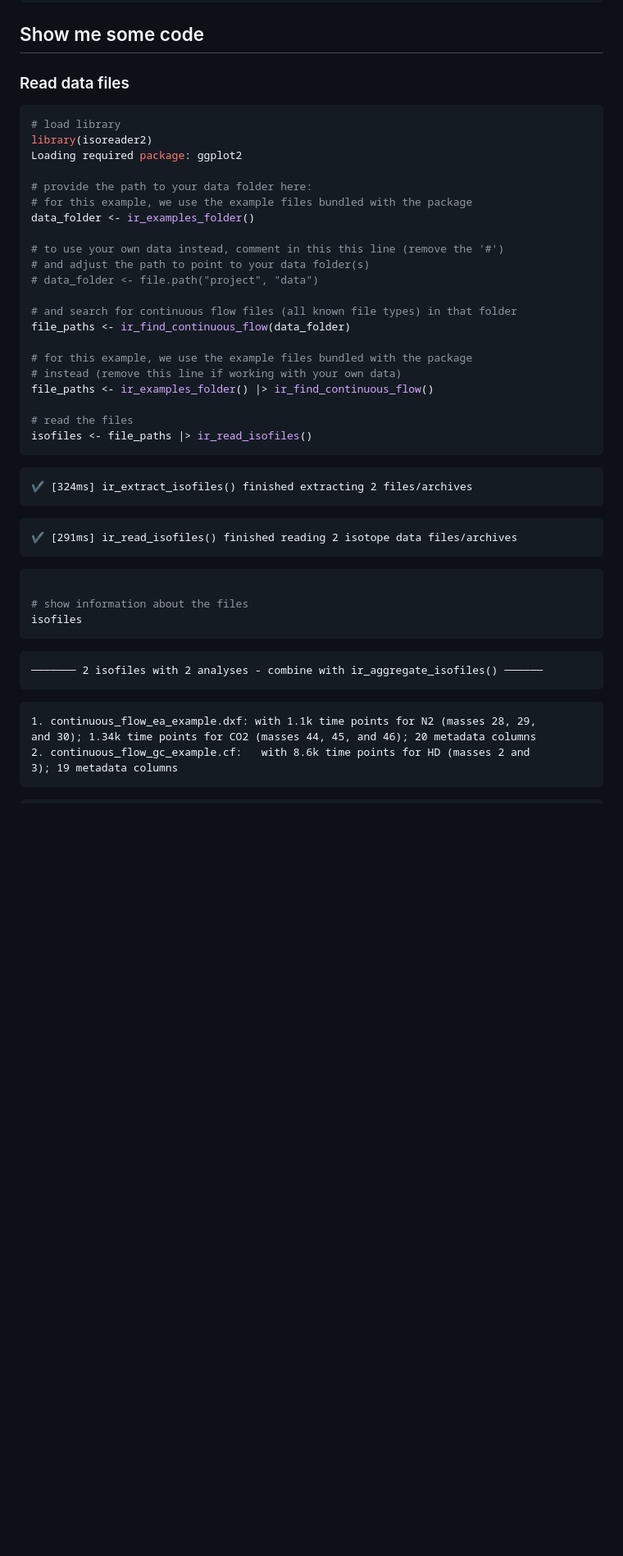
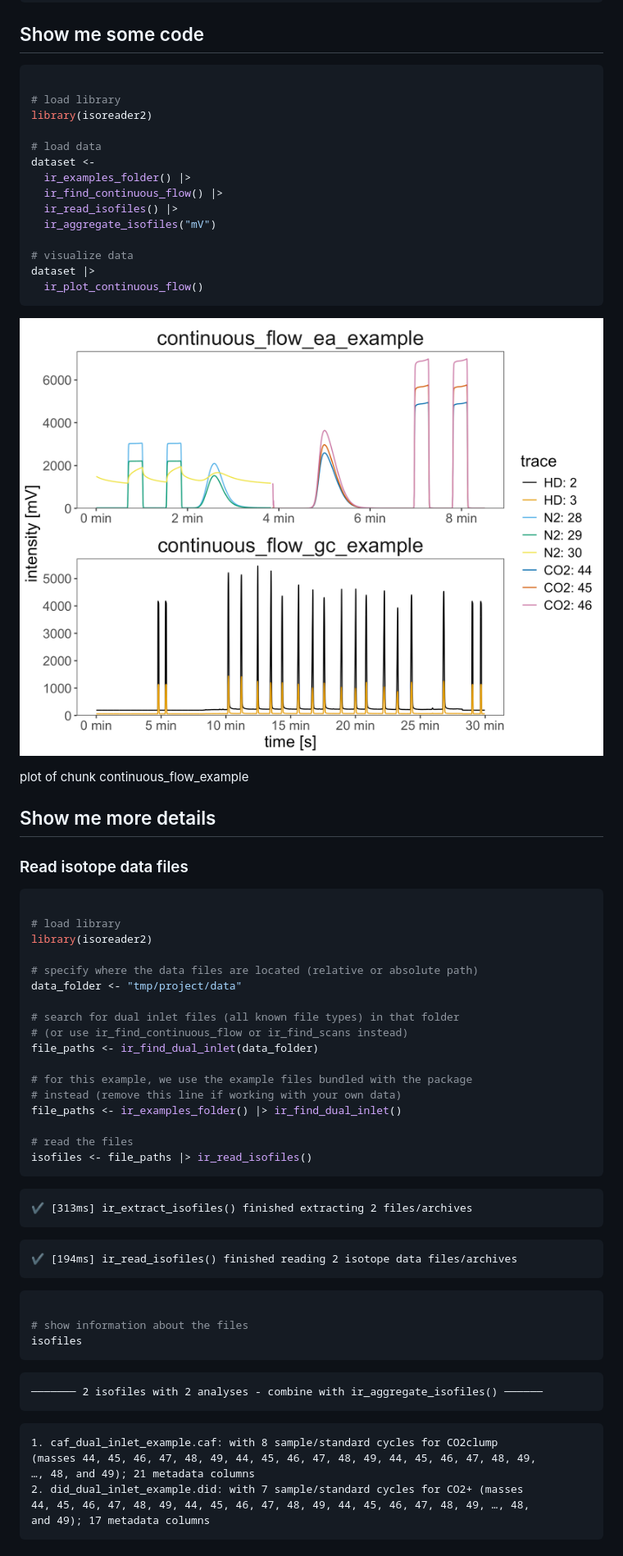
Before and after one commit to isoverse/isoreader2, a Markdown page: index.md, the part around the change printed below. Shown: that part at 82% size. GitHub-like rendering; pictures changed too: reference/figures/README-continuous_flow_example-1.png (added); blank space fills up the shorter version.

Commit message:
Deploying to gh-pages from @ isoverse/isoreader2@2816400bef5eb59c61db8f413309f719dcd401f5 🚀

````diff
--- a/index.md
+++ b/index.md
@@ -65,38 +65,58 @@ isoreader2::ir_check_isoextract()
 
 ## Show me some code
 
-### Read data files
+``` r
+
+# load library
+library(isoreader2)
+
+# load data
+dataset <-
+  ir_examples_folder() |>
+  ir_find_continuous_flow() |>
+  ir_read_isofiles() |>
+  ir_aggregate_isofiles("mV")
+
+# visualize data
+dataset |>
+  ir_plot_continuous_flow()
+```
+
+![plot of chunk
+continuous_flow_example](reference/figures/README-continuous_flow_example-1.png)
+
+plot of chunk continuous_flow_example
+
+## Show me more details
+
+### Read isotope data files
 
 ``` r
+
 # load library
 library(isoreader2)
-Loading required package: ggplot2
 
-# provide the path to your data folder here:
-# for this example, we use the example files bundled with the package
-data_folder <- ir_examples_folder()
+# specify where the data files are located (relative or absolute path)
+data_folder <- "tmp/project/data"
 
-# to use your own data instead, comment in this this line (remove the '#')
-# and adjust the path to point to your data folder(s)
-# data_folder <- file.path("project", "data")
-
-# and search for continuous flow files (all known file types) in that folder
-file_paths <- ir_find_continuous_flow(data_folder)
+# search for dual inlet files (all known file types) in that folder
+# (or use ir_find_continuous_flow or ir_find_scans instead)
+file_paths <- ir_find_dual_inlet(data_folder)
 
 # for this example, we use the example files bundled with the package
 # instead (remove this line if working with your own data)
-file_paths <- ir_examples_folder() |> ir_find_continuous_flow()
+file_paths <- ir_examples_folder() |> ir_find_dual_inlet()
 
 # read the files
 isofiles <- file_paths |> ir_read_isofiles()
 ```
 
 ``` fansi
-✔ [324ms] ir_extract_isofiles() finished extracting 2 files/archives
+✔ [313ms] ir_extract_isofiles() finished extracting 2 files/archives
 ```
 
 ``` fansi
-✔ [291ms] ir_read_isofiles() finished reading 2 isotope data files/archives
+✔ [194ms] ir_read_isofiles() finished reading 2 isotope data files/archives
 ```
 
 ``` r
@@ -110,8 +130,10 @@ isofiles
 ```
 
 ``` fansi
-1. continuous_flow_ea_example.dxf: with 1.1k time points for N2 (masses 28, 29,
-and 30); 1.34k time points for CO2 (masses 44, 45, and 46); 20 metadata columns
-2. continuous_flow_gc_example.cf:   with 8.6k time points for HD (masses 2 and
-3); 19 metadata columns
+1. caf_dual_inlet_example.caf: with 8 sample/standard cycles for CO2clump
+(masses 44, 45, 46, 47, 48, 49, 44, 45, 46, 47, 48, 49, 44, 45, 46, 47, 48, 49,
+…, 48, and 49); 21 metadata columns
+2. did_dual_inlet_example.did: with 7 sample/standard cycles for CO2+ (masses
+44, 45, 46, 47, 48, 49, 44, 45, 46, 47, 48, 49, 44, 45, 46, 47, 48, 49, …, 48,
+and 49); 17 metadata columns
 ```
````
Also changed, not shown: other parts of index.md (+37 -22 lines), articles/functionality_guide.md (+33 -22 lines), reference/ir_export_to_excel.md (+37 -20 lines), reference/figures/README-dual_inlet_example-1.png (added), 8 other files.
